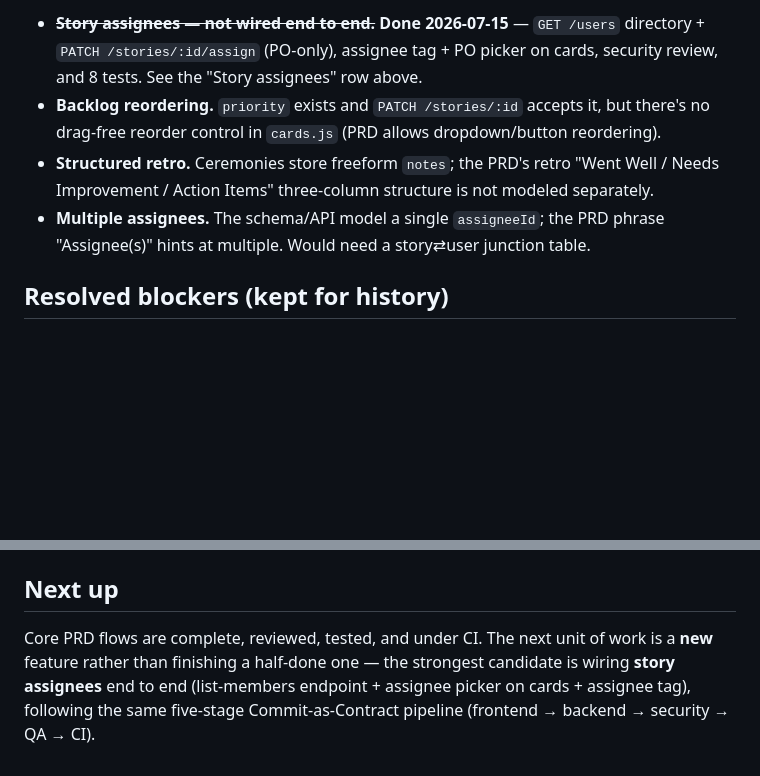
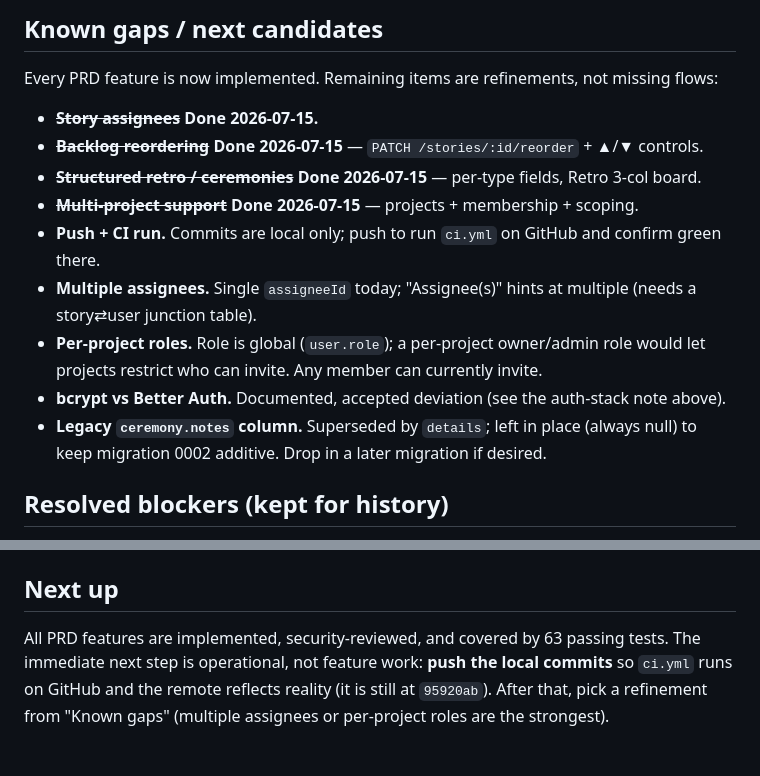
Before and after one commit to Mohammed-Ayman-Albilaly/Scrum-Board, a Markdown page: PROGRESS.md, 2 parts joined by grey strips. Rendered like a GitHub page; blank space fills up the shorter version.

```diff
--- a/PROGRESS.md
+++ b/PROGRESS.md
@@ -69,13 +79,20 @@ from Better Auth — those are asserted-for behavior, not failures.)
 
-- ~~**Story assignees — not wired end to end.**~~ **Done 2026-07-15** — `GET /users`
-  directory + `PATCH /stories/:id/assign` (PO-only), assignee tag + PO picker on cards,
-  security review, and 8 tests. See the "Story assignees" row above.
-- **Backlog reordering.** `priority` exists and `PATCH /stories/:id` accepts it, but there's
-  no drag-free reorder control in `cards.js` (PRD allows dropdown/button reordering).
-- **Structured retro.** Ceremonies store freeform `notes`; the PRD's retro "Went Well /
-  Needs Improvement / Action Items" three-column structure is not modeled separately.
-- **Multiple assignees.** The schema/API model a single `assigneeId`; the PRD phrase
-  "Assignee(s)" hints at multiple. Would need a story⇄user junction table.
+## Known gaps / next candidates
+
+Every PRD feature is now implemented. Remaining items are refinements, not missing flows:
+
+- ~~**Story assignees**~~ **Done 2026-07-15.**
+- ~~**Backlog reordering**~~ **Done 2026-07-15** — `PATCH /stories/:id/reorder` + ▲/▼ controls.
+- ~~**Structured retro / ceremonies**~~ **Done 2026-07-15** — per-type fields, Retro 3-col board.
+- ~~**Multi-project support**~~ **Done 2026-07-15** — projects + membership + scoping.
+- **Push + CI run.** Commits are local only; push to run `ci.yml` on GitHub and confirm green there.
+- **Multiple assignees.** Single `assigneeId` today; "Assignee(s)" hints at multiple (needs a
+  story⇄user junction table).
+- **Per-project roles.** Role is global (`user.role`); a per-project owner/admin role would let
+  projects restrict who can invite. Any member can currently invite.
+- **bcrypt vs Better Auth.** Documented, accepted deviation (see the auth-stack note above).
+- **Legacy `ceremony.notes` column.** Superseded by `details`; left in place (always null) to
+  keep migration 0002 additive. Drop in a later migration if desired.
 
 ## Resolved blockers (kept for history)
 
@@ -90,8 +107,7 @@ from Better Auth — those are asserted-for behavior, not failures.)
 
 ## Next up
 
-Core PRD flows are complete, reviewed, tested, and under CI. The next unit of work is a
-**new** feature rather than finishing a half-done one — the strongest candidate is wiring
-**story assignees** end to end (list-members endpoint + assignee picker on cards + assignee
-tag), following the same five-stage Commit-as-Contract pipeline (frontend → backend →
-security → QA → CI).
+All PRD features are implemented, security-reviewed, and covered by 63 passing tests. The
+immediate next step is operational, not feature work: **push the local commits** so `ci.yml`
+runs on GitHub and the remote reflects reality (it is still at `95920ab`). After that, pick a
+refinement from "Known gaps" (multiple assignees or per-project roles are the strongest).
```
Also changed, not shown: other parts of PROGRESS.md (+26 -16 lines), CLAUDE.md (+16 -4 lines).
